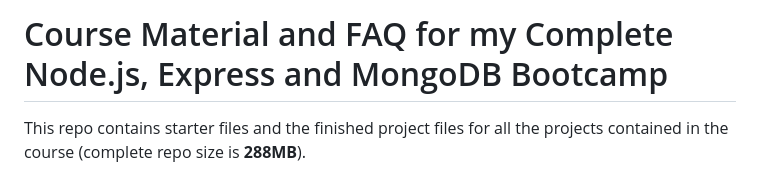
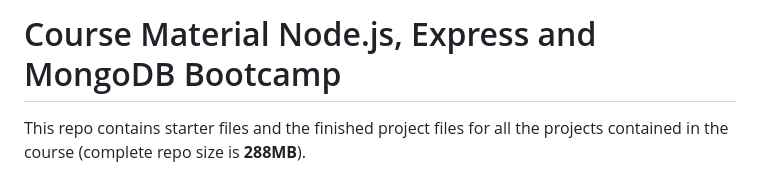
Before and after one commit to FernandoDiasB/node-bootcamp, a Markdown page: README.md, the part around the change. Drawn GitHub-style.

```diff
--- a/README.md
+++ b/README.md
@@ -1,4 +1,4 @@
-# Course Material and FAQ for my Complete Node.js, Express and MongoDB Bootcamp
+# Course Material Node.js, Express and MongoDB Bootcamp
 
 This repo contains starter files and the finished project files for all the projects contained in the course (complete repo size is **288MB**).
 
```
